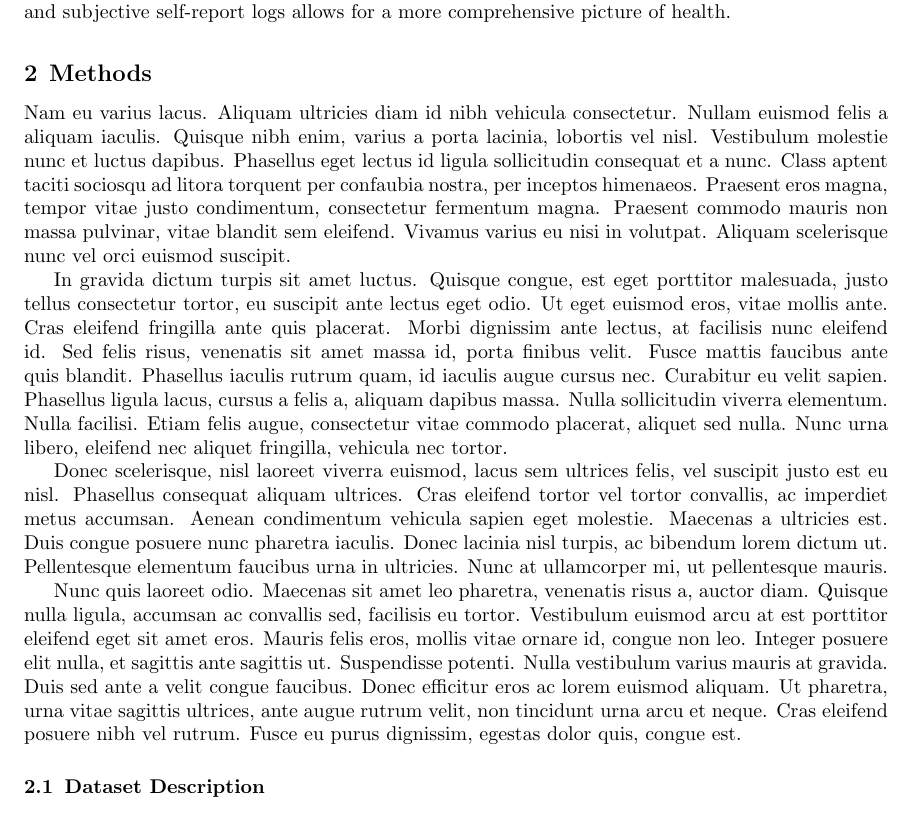
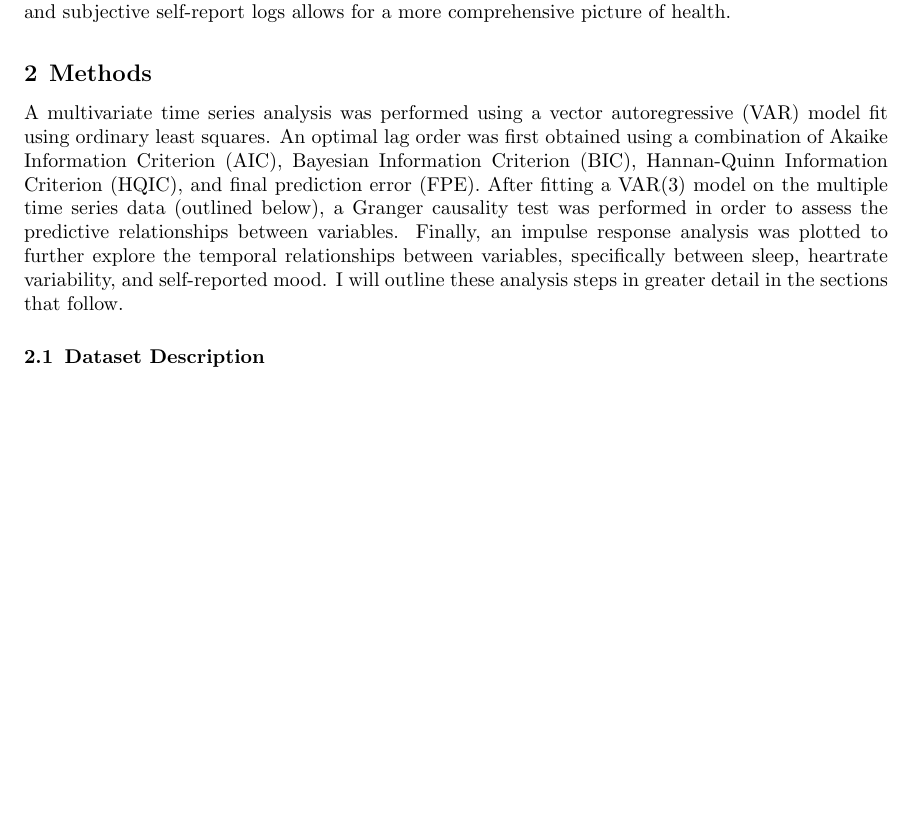
Before and after one commit to brozena/oura_mood_VAR, a LaTeX paper (report/report.tex): part of page 2 of 11 before the commit and part of page 2 of 10 after it, cut so that both start at the same text, the shorter picture padded with empty space. The pictures show the PDF file report/report.pdf that the author committed with the source.

Commit message:
Beginning methods

```diff
--- a/report/report.tex
+++ b/report/report.tex
@@ -64,71 +64,30 @@ the aforementioned interplay of sleep and mood, this combination of subjective
 and objective tracking creates the possibility of longitudinal analysis --- and
 potentially deepens one's capacity for self-awareness.
 
-Following four years of consistent sleep and mood tracking, I sought to
-more formally interpret the data I had collected to quantify what I had
-previously intuited: that certain mood states could be understood (and
-potentially even predicted) by recent sleep trends. Indeed, this
-intuition has been demonstrated quantitatively in existing literature
-\citep{boseVector2017, moshePredicting2021, jafarlouObjective2023}. As this work
-also demonstrates, combining data from consumer wearable technology and
-subjective self-report logs allows for a more comprehensive picture of health.
-
+Following four years of consistent sleep and mood tracking, I sought to more
+formally interpret the data I had collected to quantify what I had previously
+intuited: that certain mood states could be understood (and potentially even
+predicted) by recent sleep trends. Indeed, this intuition has been demonstrated
+quantitatively in existing literature \citep{boseVector2017,
+moshePredicting2021, jafarlouObjective2023}. As this work also demonstrates,
+combining data from consumer wearable technology and subjective self-report logs
+allows for a more comprehensive picture of health.
 
 \hypertarget{methods}{%
 \section{Methods}\label{methods}}
 
-Nam eu varius lacus. Aliquam ultricies diam id nibh vehicula
-consectetur. Nullam euismod felis a aliquam iaculis. Quisque nibh enim,
-varius a porta lacinia, lobortis vel nisl. Vestibulum molestie nunc et
-luctus dapibus. Phasellus eget lectus id ligula sollicitudin consequat
-et a nunc. Class aptent taciti sociosqu ad litora torquent per confaubia
-nostra, per inceptos himenaeos. Praesent eros magna, tempor vitae justo
-condimentum, consectetur fermentum magna. Praesent commodo mauris non
-massa pulvinar, vitae blandit sem eleifend. Vivamus varius eu nisi in
-volutpat. Aliquam scelerisque nunc vel orci euismod suscipit.
-
-In gravida dictum turpis sit amet luctus. Quisque congue, est eget
-porttitor malesuada, justo tellus consectetur tortor, eu suscipit ante
-lectus eget odio. Ut eget euismod eros, vitae mollis ante. Cras eleifend
-fringilla ante quis placerat. Morbi dignissim ante lectus, at facilisis
-nunc eleifend id. Sed felis risus, venenatis sit amet massa id, porta
-finibus velit. Fusce mattis faucibus ante quis blandit. Phasellus
-iaculis rutrum quam, id iaculis augue cursus nec. Curabitur eu velit
-sapien. Phasellus ligula lacus, cursus a felis a, aliquam dapibus massa.
-Nulla sollicitudin viverra elementum. Nulla facilisi. Etiam felis augue,
-consectetur vitae commodo placerat, aliquet sed nulla. Nunc urna libero,
-eleifend nec aliquet fringilla, vehicula nec tortor.
-
-Donec scelerisque, nisl laoreet viverra euismod, lacus sem ultrices
-felis, vel suscipit justo est eu nisl. Phasellus consequat aliquam
-ultrices. Cras eleifend tortor vel tortor convallis, ac imperdiet metus
-accumsan. Aenean condimentum vehicula sapien eget molestie. Maecenas a
-ultricies est. Duis congue posuere nunc pharetra iaculis. Donec lacinia
-nisl turpis, ac bibendum lorem dictum ut. Pellentesque elementum
-faucibus urna in ultricies. Nunc at ullamcorper mi, ut pellentesque
-mauris.
-
-Nunc quis laoreet odio. Maecenas sit amet leo pharetra, venenatis risus
-a, auctor diam. Quisque nulla ligula, accumsan ac convallis sed,
-facilisis eu tortor. Vestibulum euismod arcu at est porttitor eleifend
-eget sit amet eros. Mauris felis eros, mollis vitae ornare id, congue
-non leo. Integer posuere elit nulla, et sagittis ante sagittis ut.
-Suspendisse potenti. Nulla vestibulum varius mauris at gravida. Duis sed
-ante a velit congue faucibus. Donec efficitur eros ac lorem euismod
-aliquam. Ut pharetra, urna vitae sagittis ultrices, ante augue rutrum
-velit, non tincidunt urna arcu et neque. Cras eleifend posuere nibh vel
-rutrum. Fusce eu purus dignissim, egestas dolor quis, congue est.
-
+A multivariate time series analysis was performed using a vector autoregressive
+(VAR) model fit using ordinary least squares. An optimal lag order was first
+obtained using a combination of Akaike Information Criterion (AIC), Bayesian
+Information Criterion (BIC), Hannan-Quinn Information Criterion (HQIC), and
+final prediction error (FPE). After fitting a VAR(3) model on the multiple time
+series data (outlined below), a Granger causality test was performed in order to
+assess the predictive relationships between variables. Finally, an impulse
+response analysis was plotted to further explore the temporal relationships
+between variables, specifically between sleep, heartrate variability, and
+self-reported mood. I will outline these analysis steps in greater detail in the
+sections that follow.
 
 \hypertarget{dataset-description}{%
 \subsection{Dataset Description}\label{dataset-description}}
 
-Nam eu varius lacus. Aliquam ultricies diam id nibh vehicula
-consectetur. Nullam euismod felis a aliquam iaculis. Quisque nibh enim,
-varius a porta lacinia, lobortis vel nisl. Vestibulum molestie nunc et
-luctus dapibus. Phasellus eget lectus id ligula sollicitudin consequat
-et a nunc. Class aptent taciti sociosqu ad litora torquent per confaubia
-nostra, per inceptos himenaeos. Praesent eros magna, tempor vitae justo
-condimentum, consectetur fermentum magna. Praesent commodo mauris non
-massa pulvinar, vitae blandit sem eleifend. Vivamus varius eu nisi in
-volutpat. Aliquam scelerisque nunc vel orci euismod suscipit.
@@ -135,5 +103,5 @@ volutpat. Aliquam scelerisque nunc vel orci euismod suscipit.
 
-\begin{table}[h]
+\begin{table}[ht]
   \centering
   \begin{tabular}{lr}
   \toprule
```
Also changed, not shown: report/papers.bib (+28 -14 lines), notebooks/plots/IRF.png (added), report/report.bbl, report/report.pdf, report/report.tex (48 more changed lines), 1 other file.
